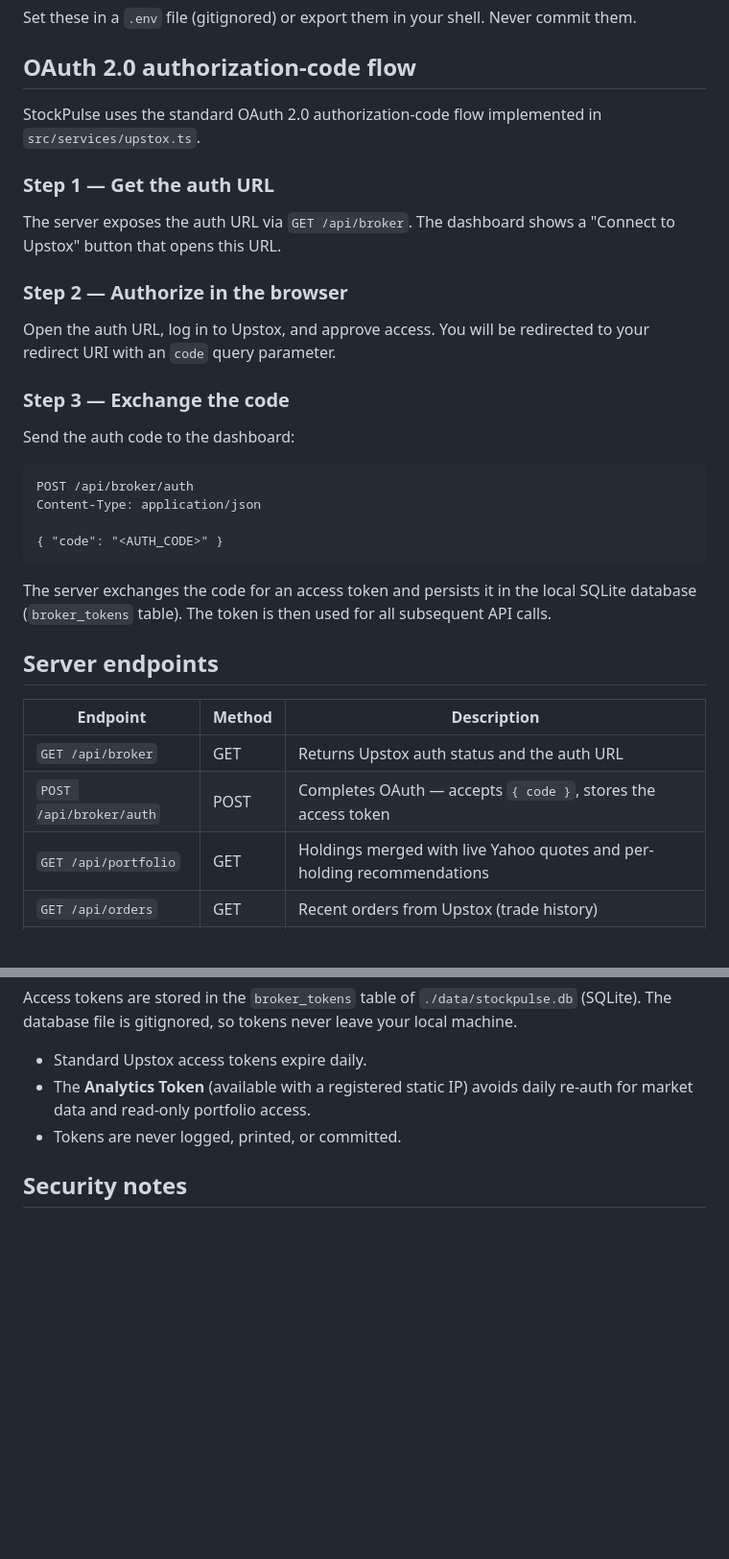
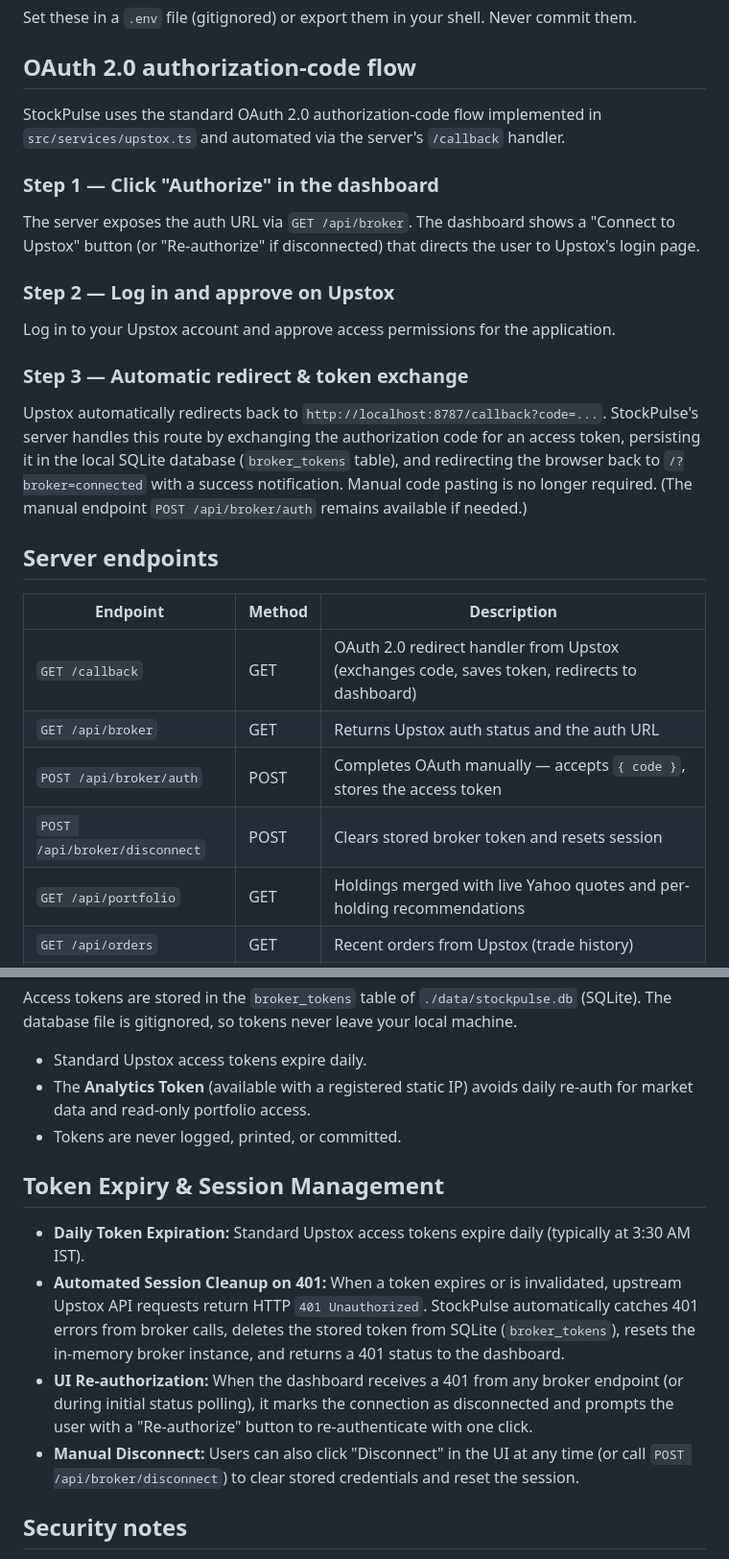
Before and after one commit to kothagundlahari/stockpulse-ts, a Markdown page: docs/upstox-trading.md, 2 parts joined by grey strips. Shown at 96% size. Drawn GitHub-style; blank space fills up the shorter version.

````diff
--- a/docs/upstox-trading.md
+++ b/docs/upstox-trading.md
@@ -22,35 +22,28 @@ Set these in a `.env` file (gitignored) or export them in your shell. Never comm
 
 ## OAuth 2.0 authorization-code flow
 
-StockPulse uses the standard OAuth 2.0 authorization-code flow implemented in `src/services/upstox.ts`.
+StockPulse uses the standard OAuth 2.0 authorization-code flow implemented in `src/services/upstox.ts` and automated via the server's `/callback` handler.
 
-### Step 1 — Get the auth URL
+### Step 1 — Click "Authorize" in the dashboard
 
-The server exposes the auth URL via `GET /api/broker`. The dashboard shows a "Connect to Upstox" button that opens this URL.
+The server exposes the auth URL via `GET /api/broker`. The dashboard shows a "Connect to Upstox" button (or "Re-authorize" if disconnected) that directs the user to Upstox's login page.
 
-### Step 2 — Authorize in the browser
+### Step 2 — Log in and approve on Upstox
 
-Open the auth URL, log in to Upstox, and approve access. You will be redirected to your redirect URI with an `code` query parameter.
+Log in to your Upstox account and approve access permissions for the application.
 
-### Step 3 — Exchange the code
+### Step 3 — Automatic redirect & token exchange
 
-Send the auth code to the dashboard:
-
-```
-POST /api/broker/auth
-Content-Type: application/json
-
-{ "code": "<AUTH_CODE>" }
-```
-
-The server exchanges the code for an access token and persists it in the local SQLite database (`broker_tokens` table). The token is then used for all subsequent API calls.
+Upstox automatically redirects back to `http://localhost:8787/callback?code=...`. StockPulse's server handles this route by exchanging the authorization code for an access token, persisting it in the local SQLite database (`broker_tokens` table), and redirecting the browser back to `/?broker=connected` with a success notification. Manual code pasting is no longer required. (The manual endpoint `POST /api/broker/auth` remains available if needed.)
 
 ## Server endpoints
 
 | Endpoint | Method | Description |
 |---|---|---|
+| `GET /callback` | GET | OAuth 2.0 redirect handler from Upstox (exchanges code, saves token, redirects to dashboard) |
 | `GET /api/broker` | GET | Returns Upstox auth status and the auth URL |
-| `POST /api/broker/auth` | POST | Completes OAuth — accepts `{ code }`, stores the access token |
+| `POST /api/broker/auth` | POST | Completes OAuth manually — accepts `{ code }`, stores the access token |
+| `POST /api/broker/disconnect` | POST | Clears stored broker token and resets session |
 | `GET /api/portfolio` | GET | Holdings merged with live Yahoo quotes and per-holding recommendations |
 | `GET /api/orders` | GET | Recent orders from Upstox (trade history) |
 | `POST /api/trade` | POST | Place a real order (requires `confirm: true`) |
@@ -93,6 +86,13 @@ Access tokens are stored in the `broker_tokens` table of `./data/stockpulse.db`
 - The **Analytics Token** (available with a registered static IP) avoids daily re-auth for market data and read-only portfolio access.
 - Tokens are never logged, printed, or committed.
 
+## Token Expiry & Session Management
+
+- **Daily Token Expiration:** Standard Upstox access tokens expire daily (typically at 3:30 AM IST).
+- **Automated Session Cleanup on 401:** When a token expires or is invalidated, upstream Upstox API requests return HTTP `401 Unauthorized`. StockPulse automatically catches 401 errors from broker calls, deletes the stored token from SQLite (`broker_tokens`), resets the in-memory broker instance, and returns a 401 status to the dashboard.
+- **UI Re-authorization:** When the dashboard receives a 401 from any broker endpoint (or during initial status polling), it marks the connection as disconnected and prompts the user with a "Re-authorize" button to re-authenticate with one click.
+- **Manual Disconnect:** Users can also click "Disconnect" in the UI at any time (or call `POST /api/broker/disconnect`) to clear stored credentials and reset the session.
+
 ## Security notes
 
 - **Local only.** The server binds to all interfaces by default and has no auth. Do not expose port 8787 to the internet.
````
Also changed, not shown: README.md (+3 -1 lines).
